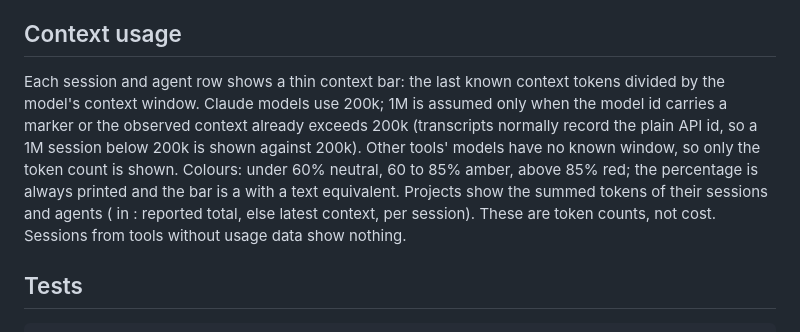
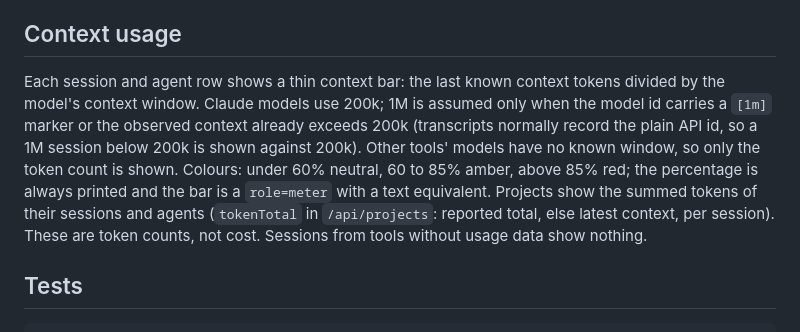
Before and after one commit to emiirhandemirci/SubDeck, a Markdown page: desk/README.md, the part around the change. Drawn GitHub-style.

Commit message:
desk: fix README context usage section markup

```diff
--- a/desk/README.md
+++ b/desk/README.md
@@ -42,7 +42,7 @@ Lists, snapshots and live updates carry only titles (up to 120 characters), a sh
 
 ## Context usage
 
-Each session and agent row shows a thin context bar: the last known context tokens divided by the model's context window. Claude models use 200k; 1M is assumed only when the model id carries a  marker or the observed context already exceeds 200k (transcripts normally record the plain API id, so a 1M session below 200k is shown against 200k). Other tools' models have no known window, so only the token count is shown. Colours: under 60% neutral, 60 to 85% amber, above 85% red; the percentage is always printed and the bar is a  with a text equivalent. Projects show the summed tokens of their sessions and agents ( in : reported total, else latest context, per session). These are token counts, not cost. Sessions from tools without usage data show nothing.
+Each session and agent row shows a thin context bar: the last known context tokens divided by the model's context window. Claude models use 200k; 1M is assumed only when the model id carries a `[1m]` marker or the observed context already exceeds 200k (transcripts normally record the plain API id, so a 1M session below 200k is shown against 200k). Other tools' models have no known window, so only the token count is shown. Colours: under 60% neutral, 60 to 85% amber, above 85% red; the percentage is always printed and the bar is a `role=meter` with a text equivalent. Projects show the summed tokens of their sessions and agents (`tokenTotal` in `/api/projects`: reported total, else latest context, per session). These are token counts, not cost. Sessions from tools without usage data show nothing.
 
 ## Tests
 
```
